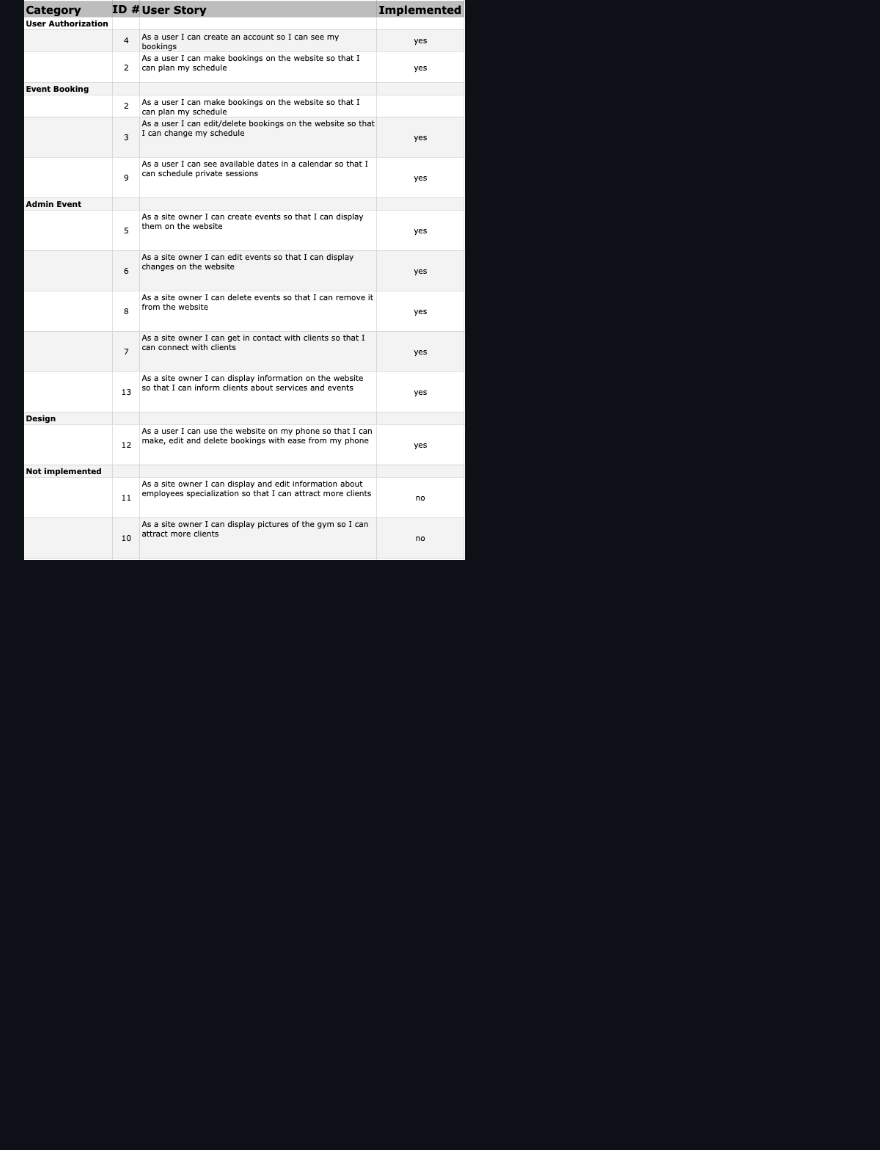
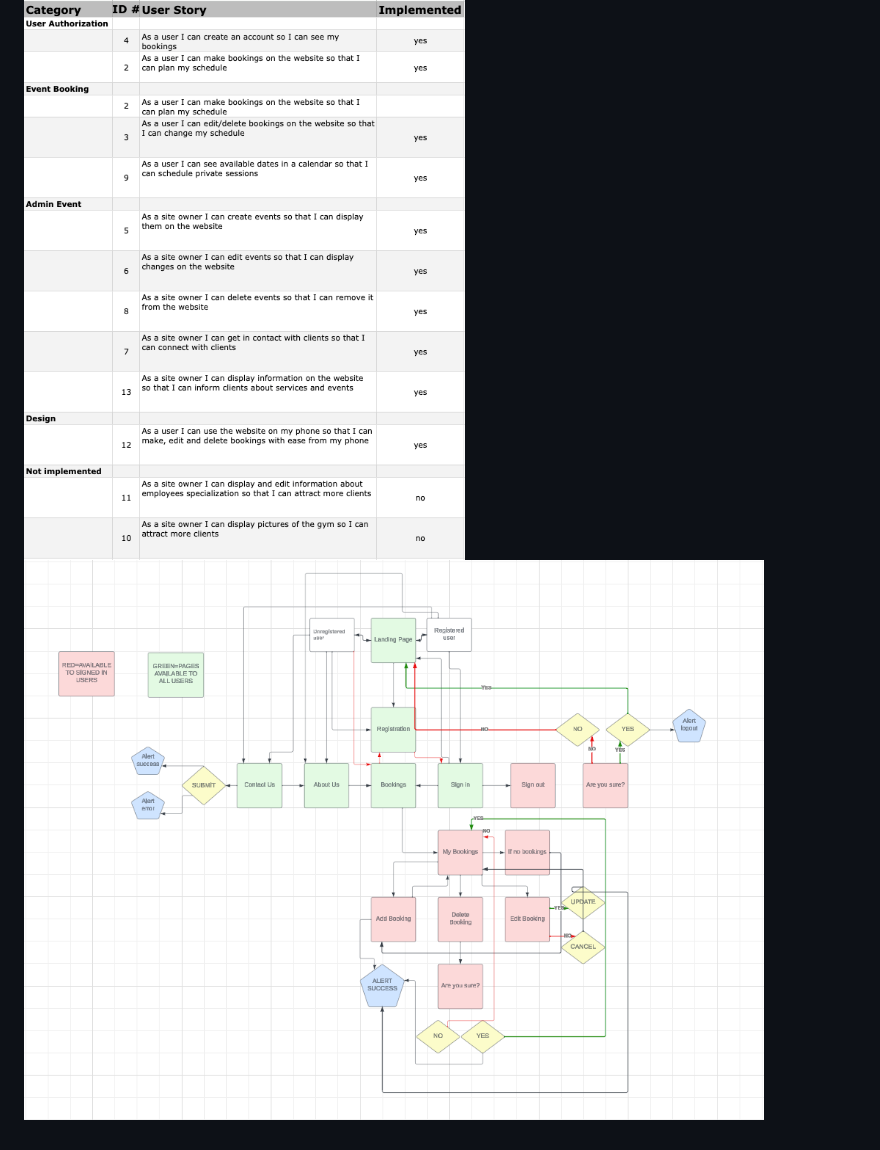
Before and after one commit to ElinaBoman/the-muscle-factory, a Markdown page: README.md, the part around the change. GitHub-like rendering; pictures changed too: themusclefactory/docs/readme docs/lucidchart.png (added); blank space fills up the shorter version.

Commit message:
Added lucidchart to readme docs

```diff
--- a/README.md
+++ b/README.md
@@ -68,3 +68,4 @@ The main goals for this project was:
 ## User Stories
 
 ![User Stories](./themusclefactory/docs/readme%20docs/UX.png)
+![User Stories](./themusclefactory/docs/readme%20docs/lucidchart.png)
```
